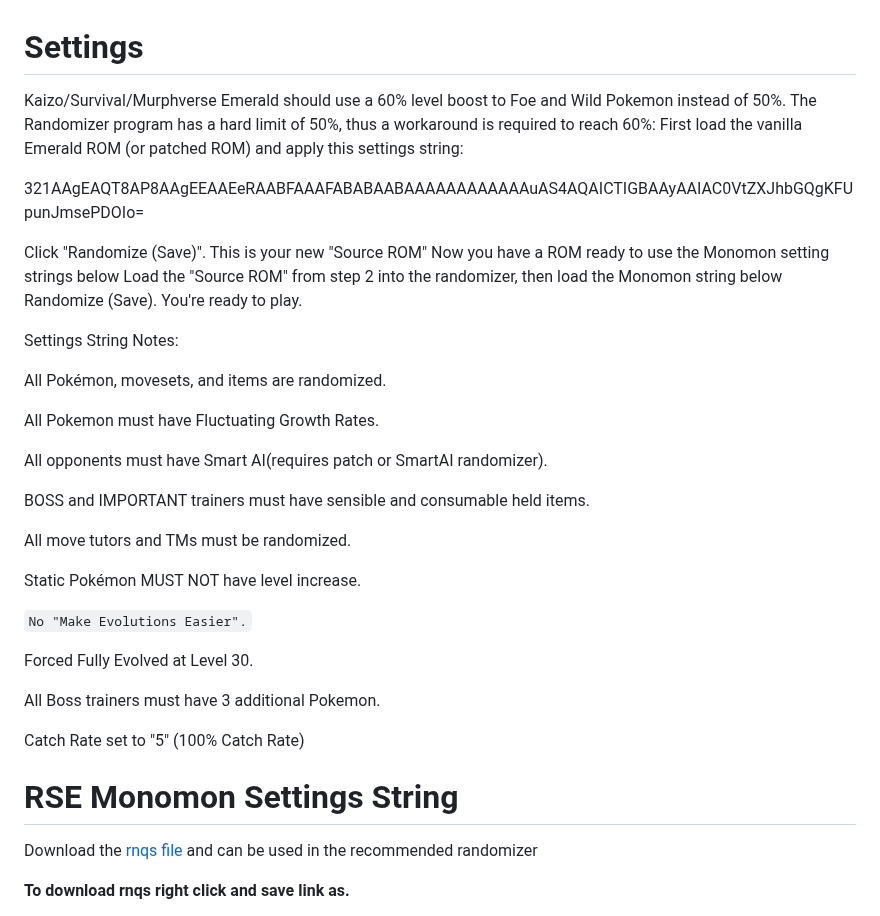
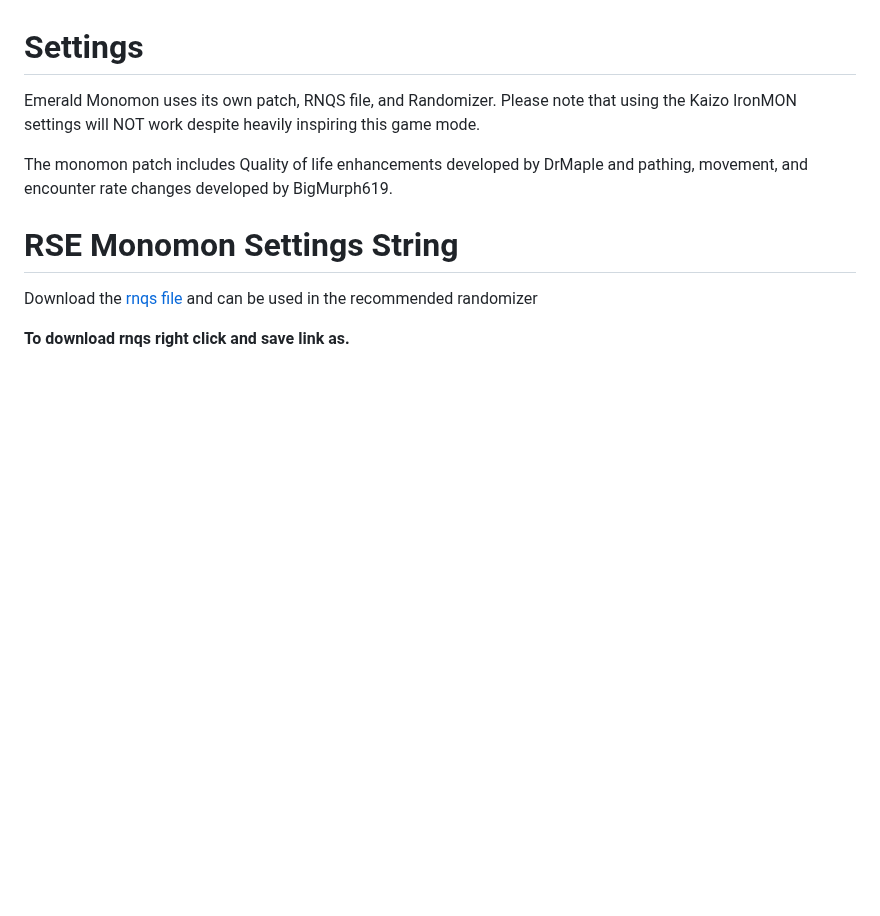
Before and after one commit to TakeJoshyy/TheMurphVerse, a Markdown page: 1.GameModes/Emerald-Monomon/readme.md, the part around the change. Drawn GitHub-style; blank space fills up the shorter version.

```diff
--- a/1.GameModes/Emerald-Monomon/readme.md
+++ b/1.GameModes/Emerald-Monomon/readme.md
@@ -86,37 +86,9 @@ All shinies are free catches or kills.
 
 # Settings
 
-Kaizo/Survival/Murphverse Emerald should use a 60% level boost to Foe and Wild Pokemon instead of 50%. The Randomizer program has a hard limit of 50%, thus a workaround is required to reach 60%:
-First load the vanilla Emerald ROM (or patched ROM) and apply this settings string:
+Emerald Monomon uses its own patch, RNQS file, and Randomizer. Please note that using the Kaizo IronMON settings will NOT work despite heavily inspiring this game mode.
 
-321AAgEAQT8AP8AAgEEAAEeRAABFAAAFABABAABAAAAAAAAAAAAuAS4AQAICTIGBAAyAAIAC0VtZXJhbGQgKFUpunJmsePDOIo=
-
-Click "Randomize (Save)". This is your new "Source ROM"
-Now you have a ROM ready to use the Monomon setting strings below
-Load the "Source ROM" from step 2 into the randomizer, then load the Monomon string below
-Randomize (Save). You're ready to play.
-
-Settings String Notes:
-
-All Pokémon, movesets, and items are randomized.
-
-All Pokemon must have Fluctuating Growth Rates.
-
-All opponents must have Smart AI(requires patch or SmartAI randomizer).
-
-BOSS and IMPORTANT trainers must have sensible and consumable held items.
-
-All move tutors and TMs must be randomized.
-
-Static Pokémon MUST NOT have level increase.
-
-`No "Make Evolutions Easier".`
-
-Forced Fully Evolved at Level 30.
-
-All Boss trainers must have 3 additional Pokemon.
-
-Catch Rate set to "5" (100% Catch Rate)
+The monomon patch includes Quality of life enhancements developed by DrMaple and pathing, movement, and encounter rate changes developed by BigMurph619.
 
 # RSE Monomon Settings String
 
```
